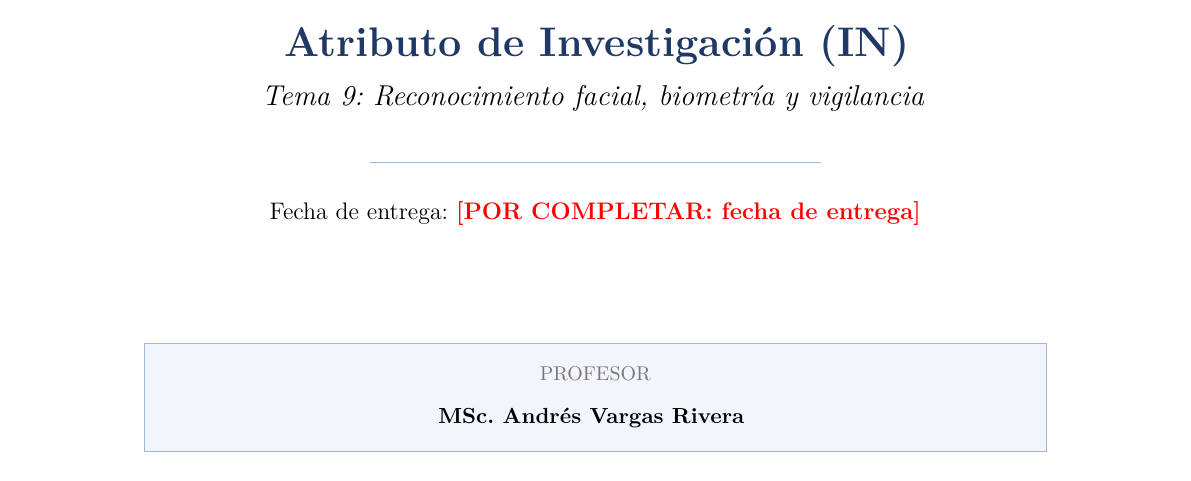
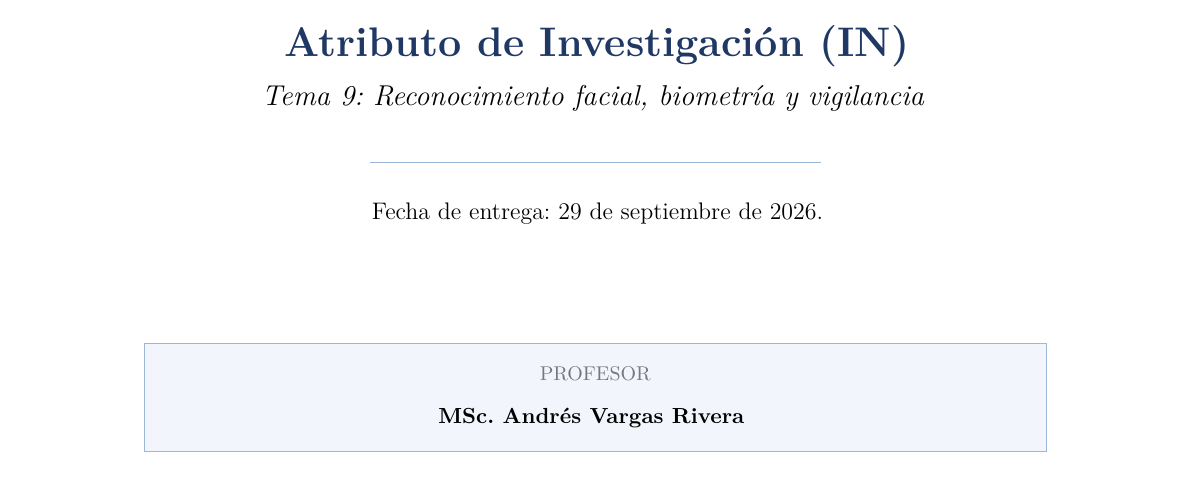
Before and after one commit to Adriel23456/cybersecurity-research-biometrics, a LaTeX document (02Atributo-IN/Atributo_IN_grupo4.tex): part of page 1 of 7, cut so that both start at the same text. Compiled offline with pdfLaTeX.

Commit message:
Se coloca la fecha de entrega en la portada

```diff
--- a/02Atributo-IN/Atributo_IN_grupo4.tex
+++ b/02Atributo-IN/Atributo_IN_grupo4.tex
@@ -17,7 +17,7 @@
 \newcommand{\docReportTitle}{Reconocimiento Facial en Espacios P\'ublicos:
   Sesgo Algor\'itmico, Riesgos de Seguridad y el Marco Costarricense de
   Protecci\'on de Datos frente a Casos Internacionales}
-\newcommand{\docDate}{\pc{fecha de entrega}}
+\newcommand{\docDate}{29 de septiembre de 2026.}
 
 \newcommand{\docAuthorA}{Meibel Ceciliano}
 \newcommand{\docIDA}{2020023333}
```
